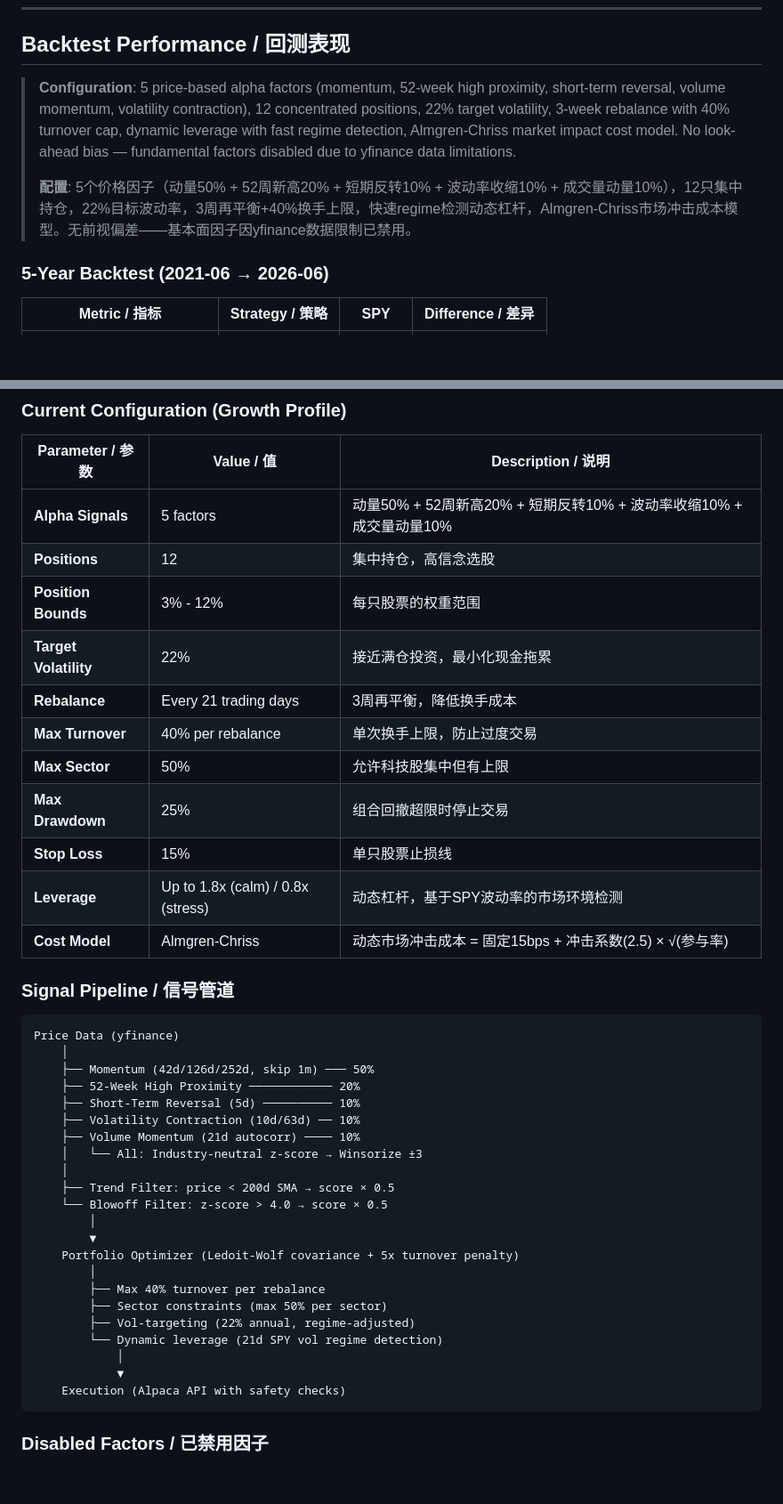
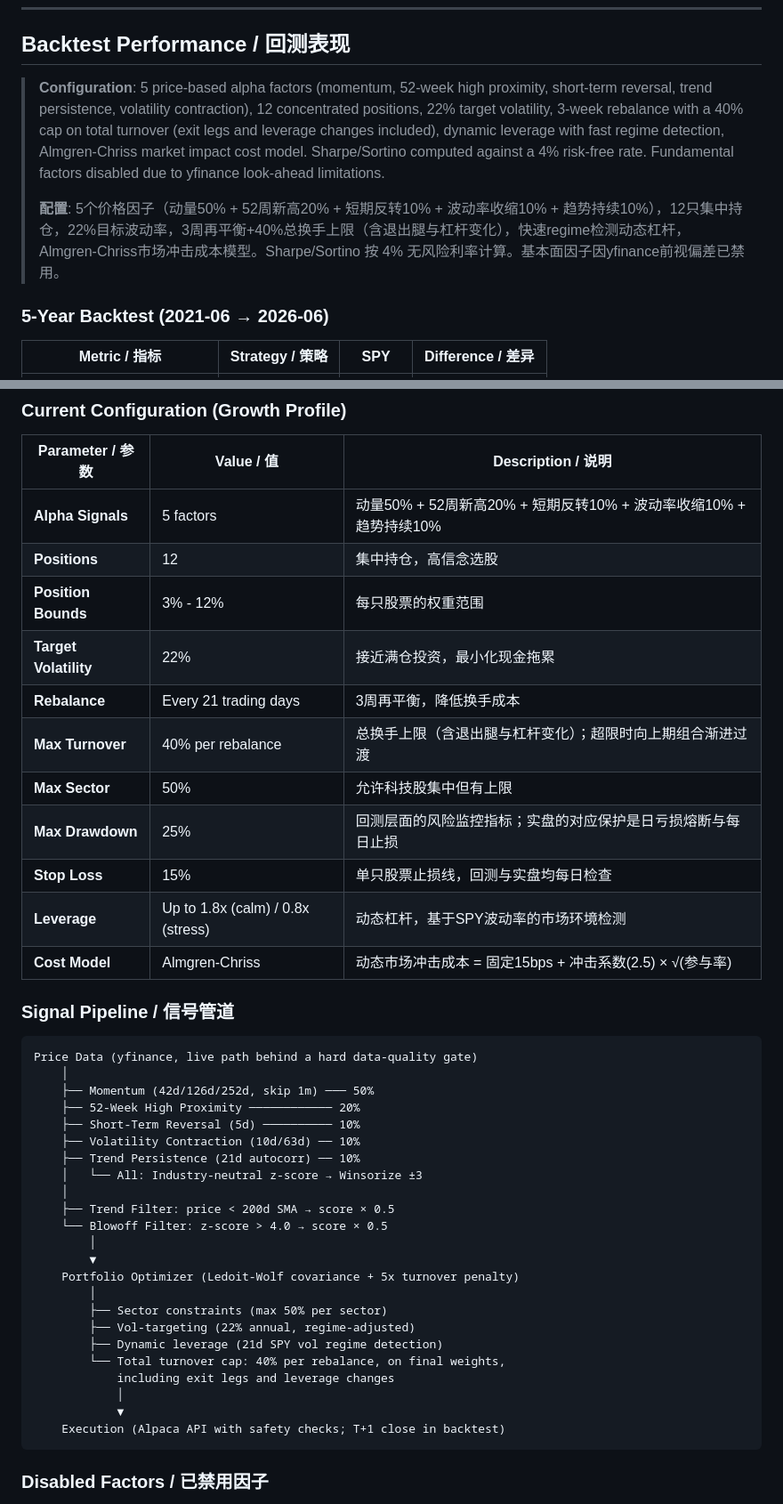
Before and after one commit to yingwang/trade, a Markdown page: README.md, 2 parts joined by grey strips. Shown at 89% size. Rendered like a GitHub page; blank space fills up the shorter version.

````diff
--- a/README.md
+++ b/README.md
@@ -10,9 +10,9 @@ A multi-factor quantitative trading system for medium-term US equities. Uses mom
 
 ## Backtest Performance / 回测表现
 
-> **Configuration**: 5 price-based alpha factors (momentum, 52-week high proximity, short-term reversal, volume momentum, volatility contraction), 12 concentrated positions, 22% target volatility, 3-week rebalance with 40% turnover cap, dynamic leverage with fast regime detection, Almgren-Chriss market impact cost model. No look-ahead bias — fundamental factors disabled due to yfinance data limitations.
+> **Configuration**: 5 price-based alpha factors (momentum, 52-week high proximity, short-term reversal, trend persistence, volatility contraction), 12 concentrated positions, 22% target volatility, 3-week rebalance with a 40% cap on total turnover (exit legs and leverage changes included), dynamic leverage with fast regime detection, Almgren-Chriss market impact cost model. Sharpe/Sortino computed against a 4% risk-free rate. Fundamental factors disabled due to yfinance look-ahead limitations.
 >
-> **配置**: 5个价格因子（动量50% + 52周新高20% + 短期反转10% + 波动率收缩10% + 成交量动量10%），12只集中持仓，22%目标波动率，3周再平衡+40%换手上限，快速regime检测动态杠杆，Almgren-Chriss市场冲击成本模型。无前视偏差——基本面因子因yfinance数据限制已禁用。
+> **配置**: 5个价格因子（动量50% + 52周新高20% + 短期反转10% + 波动率收缩10% + 趋势持续10%），12只集中持仓，22%目标波动率，3周再平衡+40%总换手上限（含退出腿与杠杆变化），快速regime检测动态杠杆，Almgren-Chriss市场冲击成本模型。Sharpe/Sortino 按 4% 无风险利率计算。基本面因子因yfinance前视偏差已禁用。
 
 ### 5-Year Backtest (2021-06 → 2026-06)
 
@@ -66,28 +66,28 @@ A multi-factor quantitative trading system for medium-term US equities. Uses mom
 
 | Parameter / 参数 | Value / 值 | Description / 说明 |
 |---------|-------|-------------|
-| **Alpha Signals** | 5 factors | 动量50% + 52周新高20% + 短期反转10% + 波动率收缩10% + 成交量动量10% |
+| **Alpha Signals** | 5 factors | 动量50% + 52周新高20% + 短期反转10% + 波动率收缩10% + 趋势持续10% |
 | **Positions** | 12 | 集中持仓，高信念选股 |
 | **Position Bounds** | 3% - 12% | 每只股票的权重范围 |
 | **Target Volatility** | 22% | 接近满仓投资，最小化现金拖累 |
 | **Rebalance** | Every 21 trading days | 3周再平衡，降低换手成本 |
-| **Max Turnover** | 40% per rebalance | 单次换手上限，防止过度交易 |
+| **Max Turnover** | 40% per rebalance | 总换手上限（含退出腿与杠杆变化）；超限时向上期组合渐进过渡 |
 | **Max Sector** | 50% | 允许科技股集中但有上限 |
-| **Max Drawdown** | 25% | 组合回撤超限时停止交易 |
-| **Stop Loss** | 15% | 单只股票止损线 |
+| **Max Drawdown** | 25% | 回测层面的风险监控指标；实盘的对应保护是日亏损熔断与每日止损 |
+| **Stop Loss** | 15% | 单只股票止损线，回测与实盘均每日检查 |
 | **Leverage** | Up to 1.8x (calm) / 0.8x (stress) | 动态杠杆，基于SPY波动率的市场环境检测 |
 | **Cost Model** | Almgren-Chriss | 动态市场冲击成本 = 固定15bps + 冲击系数(2.5) × √(参与率) |
 
 ### Signal Pipeline / 信号管道
 
 ```
-Price Data (yfinance)
+Price Data (yfinance, live path behind a hard data-quality gate)
     │
     ├── Momentum (42d/126d/252d, skip 1m) ─── 50%
     ├── 52-Week High Proximity ──────────── 20%
     ├── Short-Term Reversal (5d) ────────── 10%
     ├── Volatility Contraction (10d/63d) ── 10%
-    ├── Volume Momentum (21d autocorr) ──── 10%
+    ├── Trend Persistence (21d autocorr) ── 10%
     │   └── All: Industry-neutral z-score → Winsorize ±3
     │
     ├── Trend Filter: price < 200d SMA → score × 0.5
@@ -96,13 +96,14 @@ Price Data (yfinance)
         ▼
     Portfolio Optimizer (Ledoit-Wolf covariance + 5x turnover penalty)
         │
-        ├── Max 40% turnover per rebalance
         ├── Sector constraints (max 50% per sector)
         ├── Vol-targeting (22% annual, regime-adjusted)
-        └── Dynamic leverage (21d SPY vol regime detection)
+        ├── Dynamic leverage (21d SPY vol regime detection)
+        └── Total turnover cap: 40% per rebalance, on final weights,
+            including exit legs and leverage changes
             │
             ▼
-    Execution (Alpaca API with safety checks)
+    Execution (Alpaca API with safety checks; T+1 close in backtest)
 ```
 
 ### Disabled Factors / 已禁用因子
````
Also changed, not shown: other parts of README.md (+30 -15 lines), CLAUDE.md (+41 -32 lines).
